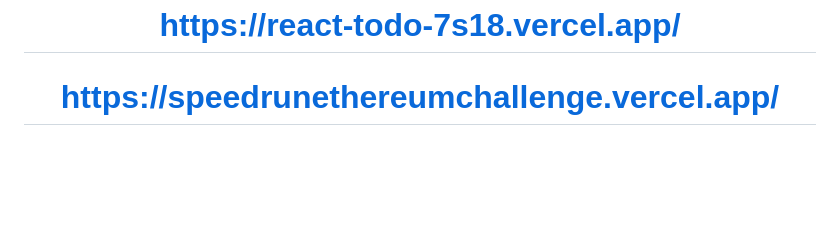
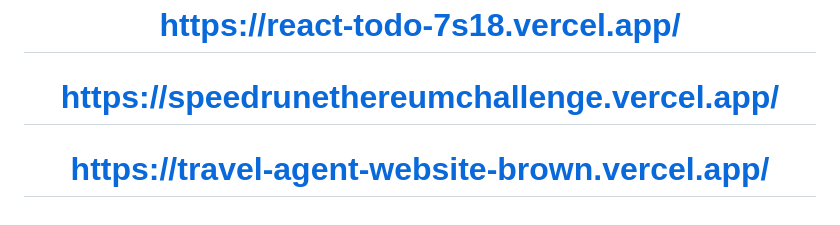
Before and after one commit to karma96-WT/karma96-WT, a Markdown page: README.md, the part around the change. Rendered like a GitHub page; blank space fills up the shorter version.

Commit message:
Add travel agent website link to README

```diff
--- a/README.md
+++ b/README.md
@@ -144,5 +144,6 @@ Passionate about solving real-world problems through software development, clean
 ## Projects Link
 # https://react-todo-7s18.vercel.app/
 # https://speedrunethereumchallenge.vercel.app/
+# https://travel-agent-website-brown.vercel.app/
 
 </div>
```
